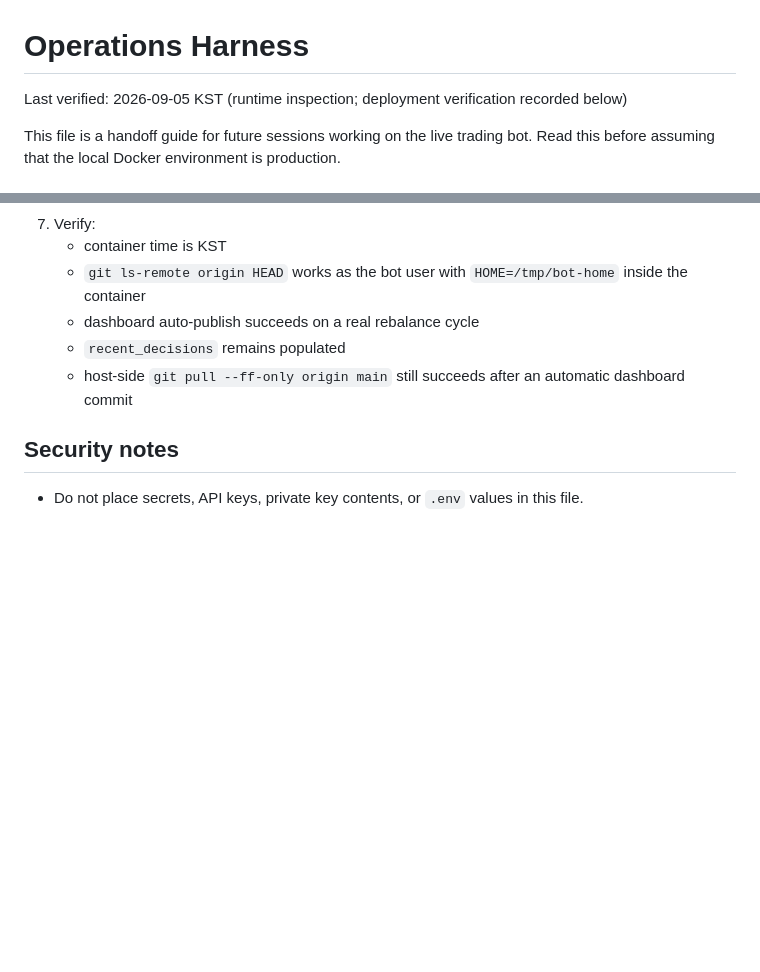
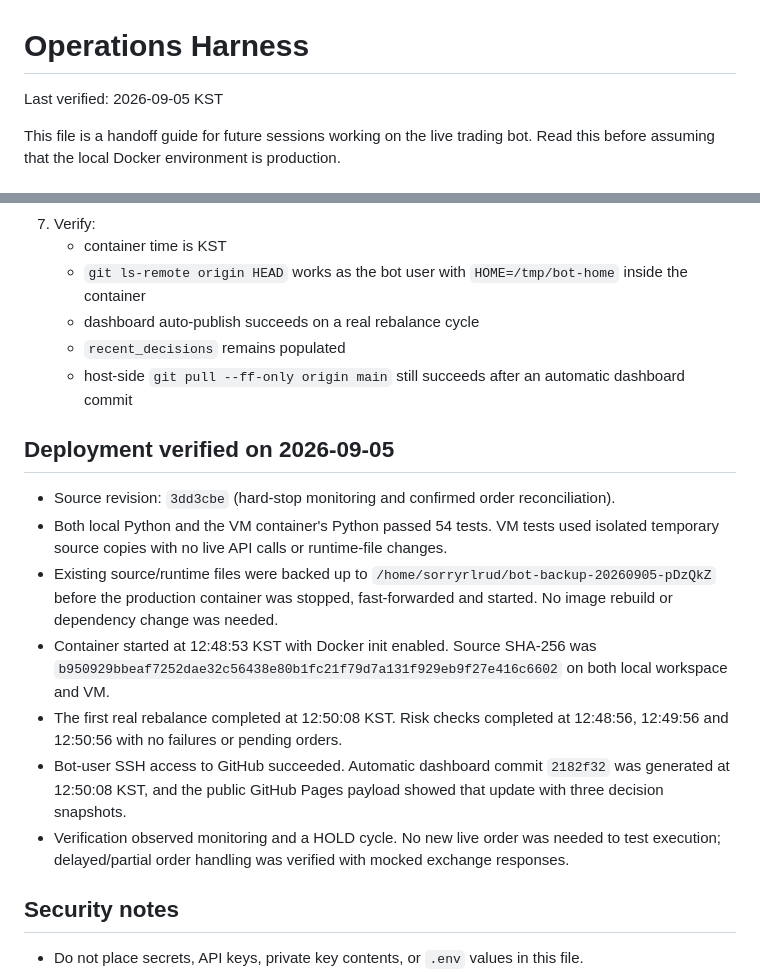
Before and after one commit to sorryrlrud/ai_auto_trading_bot, a Markdown page: HARNESS.md, 2 parts joined by grey strips. Drawn GitHub-style; blank space fills up the shorter version.

Commit message:
Record VM deployment and strategy review verification

```diff
--- a/HARNESS.md
+++ b/HARNESS.md
@@ -1,6 +1,6 @@
 # Operations Harness
 
-Last verified: 2026-09-05 KST (runtime inspection; deployment verification recorded below)
+Last verified: 2026-09-05 KST
 
 This file is a handoff guide for future sessions working on the live trading bot. Read this before assuming that the local Docker environment is production.
 
@@ -284,6 +284,16 @@ The entrypoint now drops the Python process to the host-compatible UID/GID, so n
    - `recent_decisions` remains populated
    - host-side `git pull --ff-only origin main` still succeeds after an automatic dashboard commit
 
+## Deployment verified on 2026-09-05
+
+- Source revision: `3dd3cbe` (hard-stop monitoring and confirmed order reconciliation).
+- Both local Python and the VM container's Python passed 54 tests. VM tests used isolated temporary source copies with no live API calls or runtime-file changes.
+- Existing source/runtime files were backed up to `/home/sorryrlrud/bot-backup-20260905-pDzQkZ` before the production container was stopped, fast-forwarded and started. No image rebuild or dependency change was needed.
+- Container started at 12:48:53 KST with Docker init enabled. Source SHA-256 was `b950929bbeaf7252dae32c56438e80b1fc21f79d7a131f929eb9f27e416c6602` on both local workspace and VM.
+- The first real rebalance completed at 12:50:08 KST. Risk checks completed at 12:48:56, 12:49:56 and 12:50:56 with no failures or pending orders.
+- Bot-user SSH access to GitHub succeeded. Automatic dashboard commit `2182f32` was generated at 12:50:08 KST, and the public GitHub Pages payload showed that update with three decision snapshots.
+- Verification observed monitoring and a HOLD cycle. No new live order was needed to test execution; delayed/partial order handling was verified with mocked exchange responses.
+
 ## Security notes
 
 - Do not place secrets, API keys, private key contents, or `.env` values in this file.
```
Also changed, not shown: STRATEGY_REVIEW_2026-09-05.md (+2 -0 lines).
